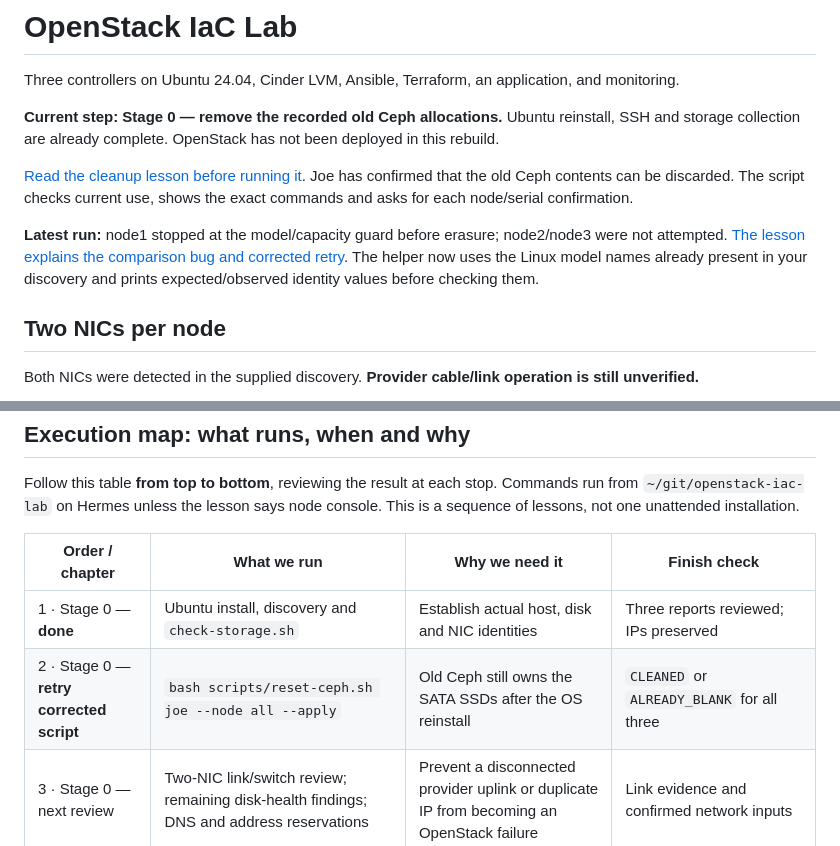
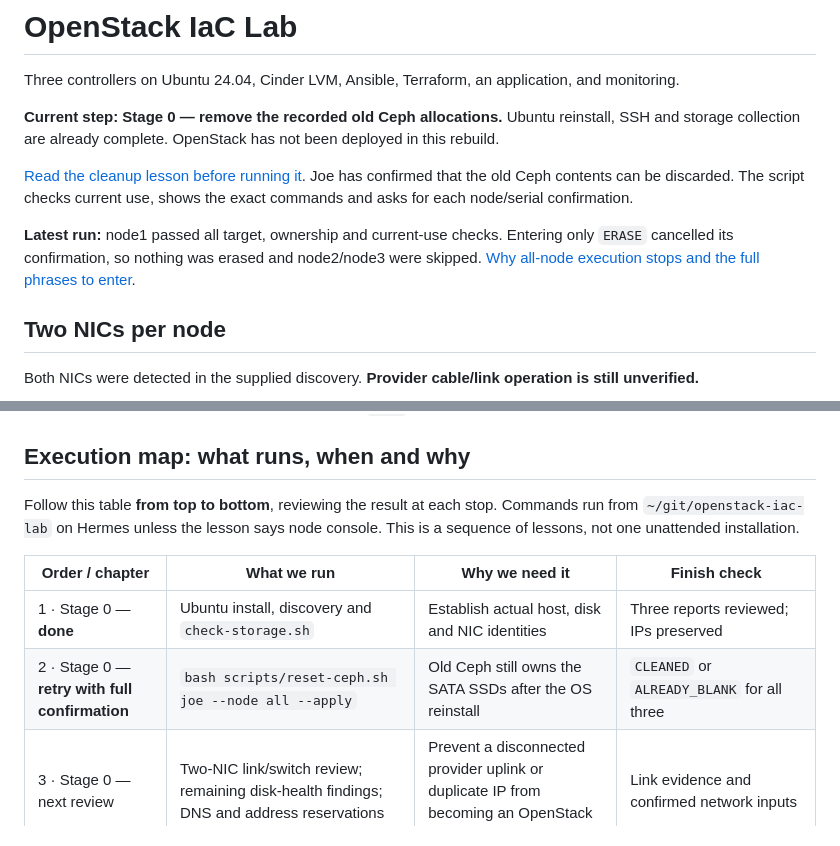
Before and after one commit to DinosaurKeys/openstack-iac-lab, a Markdown page: README.md, 2 parts joined by grey strips. GitHub-like rendering.

```diff
--- a/README.md
+++ b/README.md
@@ -6,7 +6,7 @@ Three controllers on Ubuntu 24.04, Cinder LVM, Ansible, Terraform, an applicatio
 
 [Read the cleanup lesson before running it](docs/00-hermes-codex-and-node-reset.md#7-remove-the-recorded-old-ceph-allocations). Joe has confirmed that the old Ceph contents can be discarded. The script checks current use, shows the exact commands and asks for each node/serial confirmation.
 
-**Latest run:** node1 stopped at the model/capacity guard before erasure; node2/node3 were not attempted. [The lesson explains the comparison bug and corrected retry](docs/00-hermes-codex-and-node-reset.md#observed-stop-model-and-capacity-check). The helper now uses the Linux model names already present in your discovery and prints expected/observed identity values before checking them.
+**Latest run:** node1 passed all target, ownership and current-use checks. Entering only `ERASE` cancelled its confirmation, so nothing was erased and node2/node3 were skipped. [Why all-node execution stops and the full phrases to enter](docs/00-hermes-codex-and-node-reset.md#why-the-run-stopped-at-node1).
 
 ## Two NICs per node
 
@@ -41,7 +41,7 @@ Follow this table **from top to bottom**, reviewing the result at each stop. Com
 | Order / chapter | What we run | Why we need it | Finish check |
 |---|---|---|---|
 | 1 · Stage 0 — **done** | Ubuntu install, discovery and `check-storage.sh` | Establish actual host, disk and NIC identities | Three reports reviewed; IPs preserved |
-| 2 · Stage 0 — **retry corrected script** | `bash scripts/reset-ceph.sh joe --node all --apply` | Old Ceph still owns the SATA SSDs after the OS reinstall | `CLEANED` or `ALREADY_BLANK` for all three |
+| 2 · Stage 0 — **retry with full confirmation** | `bash scripts/reset-ceph.sh joe --node all --apply` | Old Ceph still owns the SATA SSDs after the OS reinstall | `CLEANED` or `ALREADY_BLANK` for all three |
 | 3 · Stage 0 — next review | Two-NIC link/switch review; remaining disk-health findings; DNS and address reservations | Prevent a disconnected provider uplink or duplicate IP from becoming an OpenStack failure | Link evidence and confirmed network inputs |
 | 4 · Stage 1 | `bash scripts/bootstrap-hermes.sh`, activate its environment, then `python scripts/labctl.py doctor` | Install the isolated deployment tools on Hermes | Required tools found; Terraform needed by Stage 3 |
 | 5 · Stages 1 + 2 | Review `private/lab.yml`; prepare Hermes SSH-key access; `labctl configure --hosts-only`, `preflight`, `base` | Give Ansible verified values and a repeatable Ubuntu baseline | Correct three-node inventory, SSH and time service |
```
Also changed, not shown: VALIDATION.md (+8 -2 lines), docs/00-hermes-codex-and-node-reset.md (+27 -3 lines).
